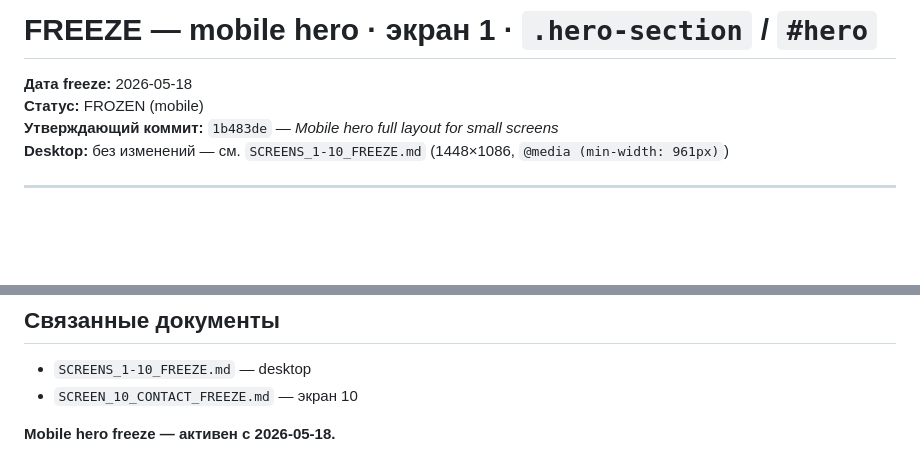
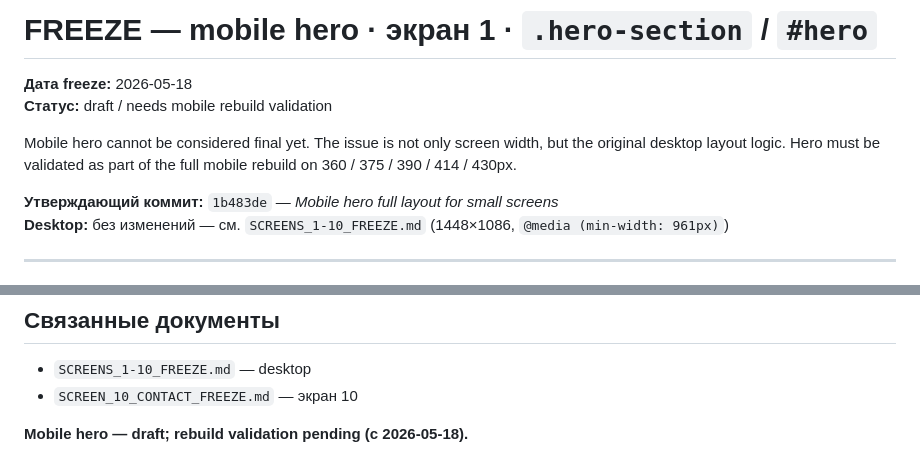
Before and after one commit to tanyasemisosenko-max/PSY, a Markdown page: MOBILE_HERO_FREEZE.md, 2 parts joined by grey strips. Drawn GitHub-style; blank space fills up the shorter version.

Commit message:
docs: add mobile rebuild rules and plan
Co-authored-by: Cursor <cursoragent@cursor.com>

```diff
--- a/MOBILE_HERO_FREEZE.md
+++ b/MOBILE_HERO_FREEZE.md
@@ -1,7 +1,10 @@
 # FREEZE — mobile hero · экран 1 · `.hero-section` / `#hero`
 
 **Дата freeze:** 2026-05-18
-**Статус:** FROZEN (mobile)
+**Статус:** draft / needs mobile rebuild validation
+
+Mobile hero cannot be considered final yet. The issue is not only screen width, but the original desktop layout logic. Hero must be validated as part of the full mobile rebuild on 360 / 375 / 390 / 414 / 430px.
+
 **Утверждающий коммит:** `1b483de` — *Mobile hero full layout for small screens*
 **Desktop:** без изменений — см. `SCREENS_1-10_FREEZE.md` (1448×1086, `@media (min-width: 961px)`)
 
@@ -119,4 +122,4 @@
 - `SCREENS_1-10_FREEZE.md` — desktop
 - `SCREEN_10_CONTACT_FREEZE.md` — экран 10
 
-**Mobile hero freeze — активен с 2026-05-18.**
+**Mobile hero — draft; rebuild validation pending (с 2026-05-18).**
```
Also changed, not shown: MOBILE_REBUILD_PLAN.md (added, +180 -0 lines), MOBILE_RULES.md (added, +44 -0 lines).
